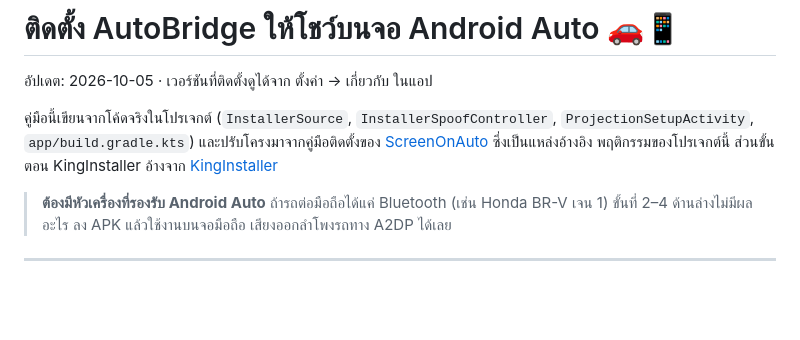
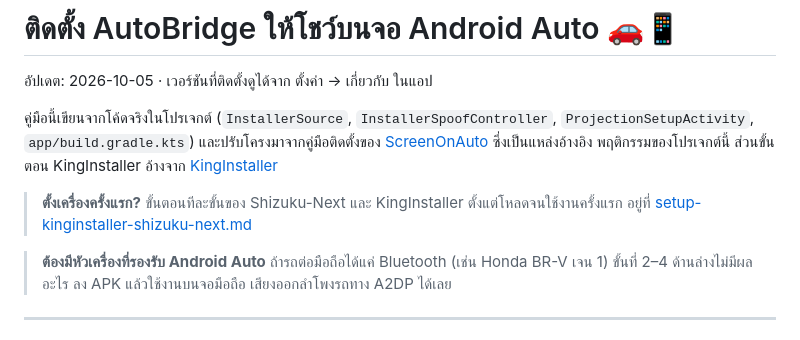
Before and after one commit to guitar-dev-io/autobridge, a Markdown page: quick-install.md, the part around the change. Drawn GitHub-style; blank space fills up the shorter version.

Commit message:
Docs: a first-time setup guide for Shizuku-Next and KingInstaller
Co-Authored-By: Claude Opus 5.5 <noreply@anthropic.com>

```diff
--- a/quick-install.md
+++ b/quick-install.md
@@ -7,6 +7,9 @@
 [ScreenOnAuto](https://github.com/slzn/ScreenOnAuto-releases#installation) ซึ่งเป็นแหล่งอ้างอิง
 พฤติกรรมของโปรเจกต์นี้ ส่วนขั้นตอน KingInstaller อ้างจาก
 [KingInstaller](https://github.com/fcaronte/KingInstaller)
+
+> **ตั้งเครื่องครั้งแรก?** ขั้นตอนทีละขั้นของ Shizuku-Next และ KingInstaller ตั้งแต่โหลดจนใช้งานครั้งแรก อยู่ที่
+> [setup-kinginstaller-shizuku-next.md](setup-kinginstaller-shizuku-next.md)
 
 > **ต้องมีหัวเครื่องที่รองรับ Android Auto** ถ้ารถต่อมือถือได้แค่ Bluetooth (เช่น Honda BR-V เจน 1)
 > ขั้นที่ 2–4 ด้านล่างไม่มีผลอะไร ลง APK แล้วใช้งานบนจอมือถือ เสียงออกลำโพงรถทาง A2DP ได้เลย
```
Also changed, not shown: setup-kinginstaller-shizuku-next.md (added, +163 -0 lines).
